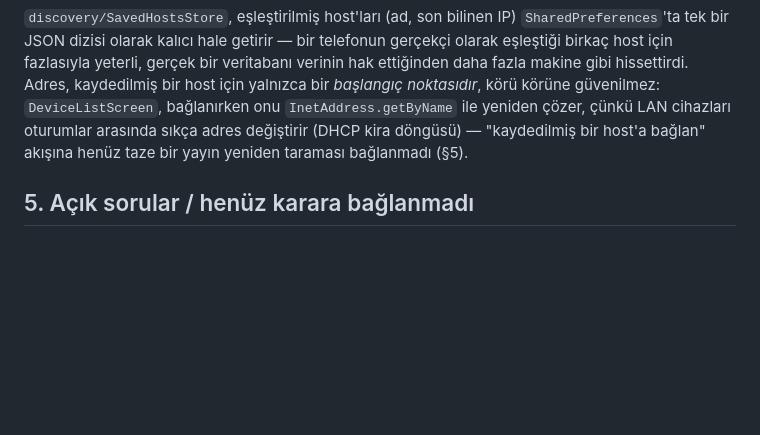
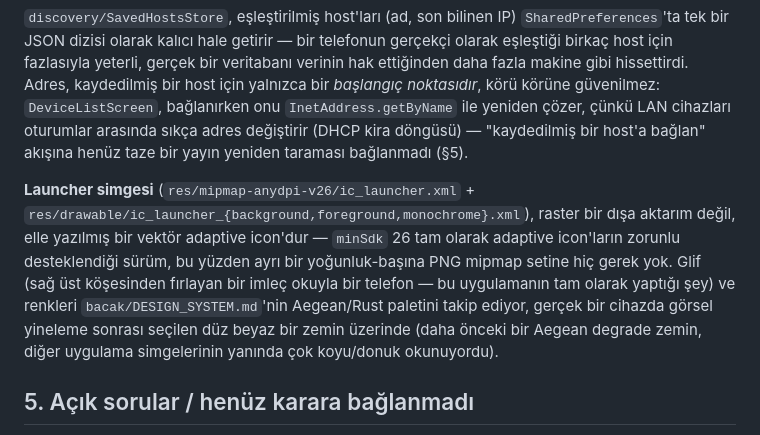
Before and after one commit to ortancasamuray/BacakOS, a Markdown page: uzakel/ARCHITECTURE.tr.md, the part around the change. GitHub-like rendering; blank space fills up the shorter version.

```diff
--- a/uzakel/ARCHITECTURE.tr.md
+++ b/uzakel/ARCHITECTURE.tr.md
@@ -384,6 +384,18 @@ arasında sıkça adres değiştirir (DHCP kira döngüsü) — "kaydedilmiş bi
 host'a bağlan" akışına henüz taze bir yayın yeniden taraması
 bağlanmadı (§5).
 
+**Launcher simgesi** (`res/mipmap-anydpi-v26/ic_launcher.xml` +
+`res/drawable/ic_launcher_{background,foreground,monochrome}.xml`), raster
+bir dışa aktarım değil, elle yazılmış bir vektör adaptive icon'dur —
+`minSdk` 26 tam olarak adaptive icon'ların zorunlu desteklendiği sürüm,
+bu yüzden ayrı bir yoğunluk-başına PNG mipmap setine hiç gerek yok. Glif
+(sağ üst köşesinden fırlayan bir imleç okuyla bir telefon — bu uygulamanın
+tam olarak yaptığı şey) ve renkleri `bacak/DESIGN_SYSTEM.md`'nin
+Aegean/Rust paletini takip ediyor, gerçek bir cihazda görsel yineleme
+sonrası seçilen düz beyaz bir zemin üzerinde (daha önceki bir Aegean
+degrade zemin, diğer uygulama simgelerinin yanında çok koyu/donuk
+okunuyordu).
+
 ## 5. Açık sorular / henüz karara bağlanmadı
 
 - ~~Eşleştirme sonrası oturumlar için TLS materyali~~ — **tamamlandı**,
```
Also changed, not shown: uzakel/ARCHITECTURE.md (+10 -0 lines).
